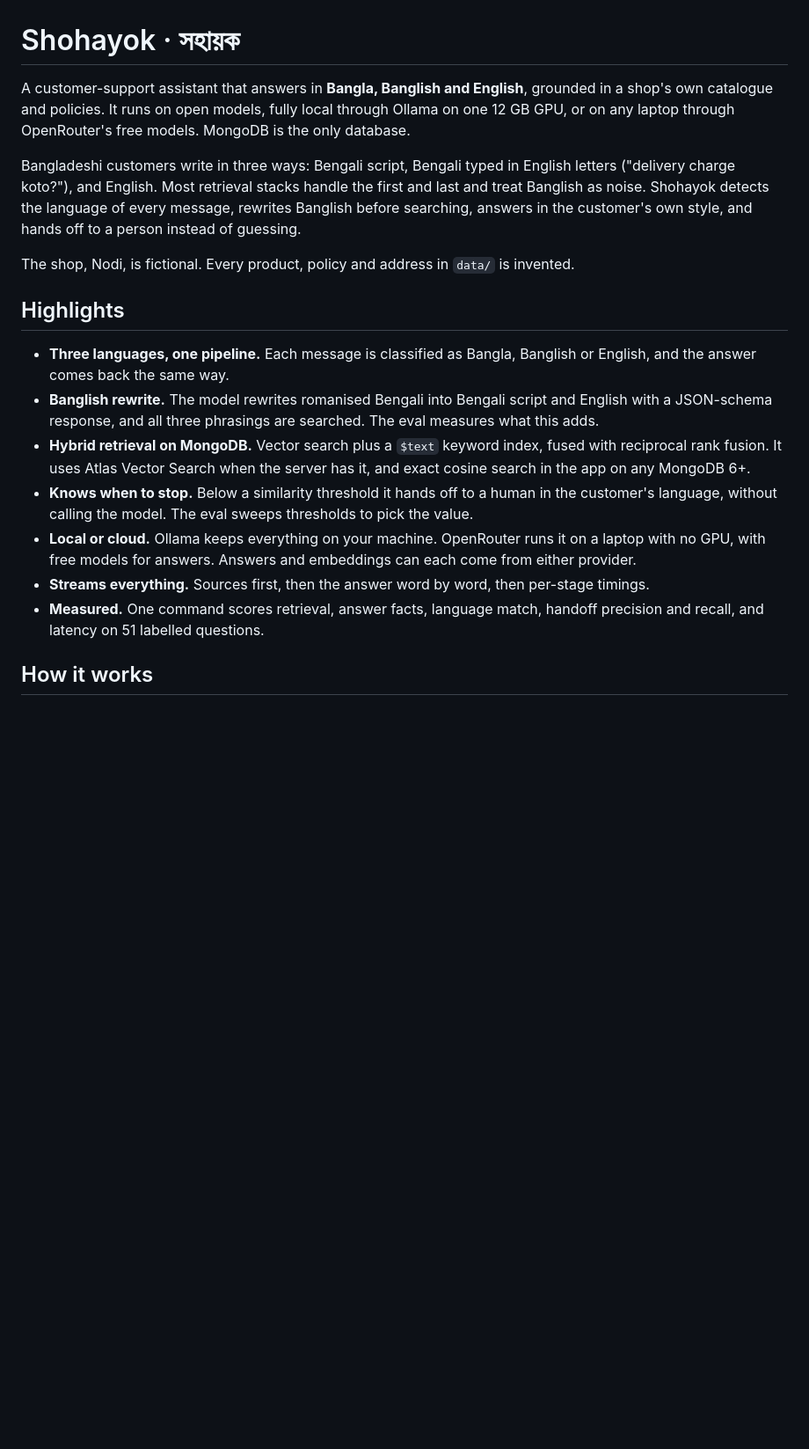
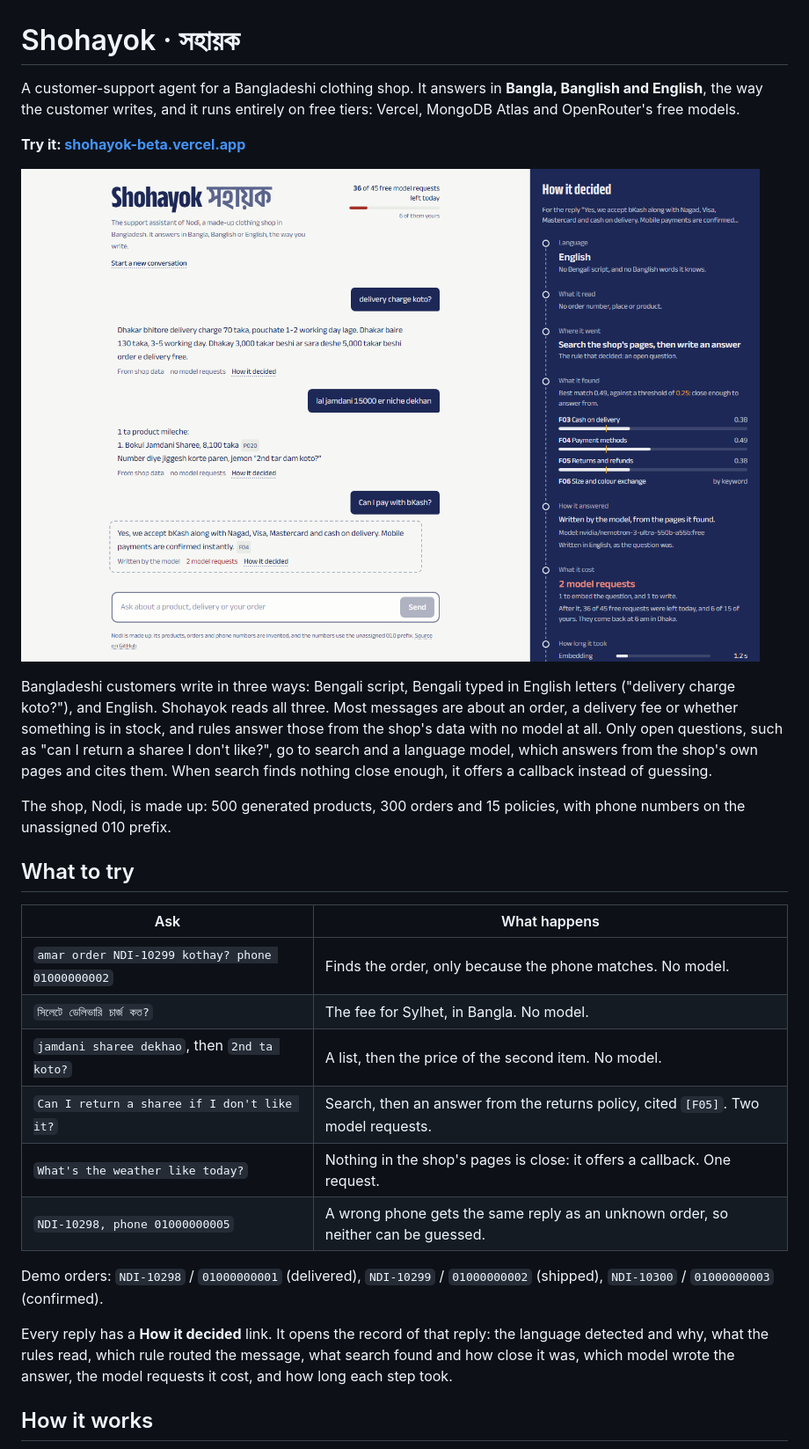
Before and after one commit to Talha-Noyon/shohayok, a Markdown page: README.md, the part around one of its changes. Shown at 88% size. Rendered like a GitHub page; pictures changed too: docs/screenshots/answer-desktop.png (added); blank space fills up the shorter version.

```diff
--- a/README.md
+++ b/README.md
@@ -1,20 +1,29 @@
 # Shohayok · সহায়ক
 
-A customer-support assistant that answers in **Bangla, Banglish and English**, grounded in a shop's own catalogue and policies. It runs on open models, fully local through Ollama on one 12 GB GPU, or on any laptop through OpenRouter's free models. MongoDB is the only database.
+A customer-support agent for a Bangladeshi clothing shop. It answers in **Bangla, Banglish and English**, the way the customer writes, and it runs entirely on free tiers: Vercel, MongoDB Atlas and OpenRouter's free models.
 
-Bangladeshi customers write in three ways: Bengali script, Bengali typed in English letters ("delivery charge koto?"), and English. Most retrieval stacks handle the first and last and treat Banglish as noise. Shohayok detects the language of every message, rewrites Banglish before searching, answers in the customer's own style, and hands off to a person instead of guessing.
+**Try it: [shohayok-beta.vercel.app](https://shohayok-beta.vercel.app)**
 
-The shop, Nodi, is fictional. Every product, policy and address in `data/` is invented.
+![A conversation in Banglish and English, with the inspector showing how the last reply was made](docs/screenshots/answer-desktop.png)
 
-## Highlights
+Bangladeshi customers write in three ways: Bengali script, Bengali typed in English letters ("delivery charge koto?"), and English. Shohayok reads all three. Most messages are about an order, a delivery fee or whether something is in stock, and rules answer those from the shop's data with no model at all. Only open questions, such as "can I return a sharee I don't like?", go to search and a language model, which answers from the shop's own pages and cites them. When search finds nothing close enough, it offers a callback instead of guessing.
 
-- **Three languages, one pipeline.** Each message is classified as Bangla, Banglish or English, and the answer comes back the same way.
-- **Banglish rewrite.** The model rewrites romanised Bengali into Bengali script and English with a JSON-schema response, and all three phrasings are searched. The eval measures what this adds.
-- **Hybrid retrieval on MongoDB.** Vector search plus a `$text` keyword index, fused with reciprocal rank fusion. It uses Atlas Vector Search when the server has it, and exact cosine search in the app on any MongoDB 6+.
-- **Knows when to stop.** Below a similarity threshold it hands off to a human in the customer's language, without calling the model. The eval sweeps thresholds to pick the value.
-- **Local or cloud.** Ollama keeps everything on your machine. OpenRouter runs it on a laptop with no GPU, with free models for answers. Answers and embeddings can each come from either provider.
-- **Streams everything.** Sources first, then the answer word by word, then per-stage timings.
-- **Measured.** One command scores retrieval, answer facts, language match, handoff precision and recall, and latency on 51 labelled questions.
+The shop, Nodi, is made up: 500 generated products, 300 orders and 15 policies, with phone numbers on the unassigned 010 prefix.
+
+## What to try
+
+| Ask                                              | What happens                                                                       |
+| ------------------------------------------------ | ---------------------------------------------------------------------------------- |
+| `amar order NDI-10299 kothay? phone 01000000002` | Finds the order, only because the phone matches. No model.                         |
+| `সিলেটে ডেলিভারি চার্জ কত?`                       | The fee for Sylhet, in Bangla. No model.                                           |
+| `jamdani sharee dekhao`, then `2nd ta koto?`     | A list, then the price of the second item. No model.                               |
+| `Can I return a sharee if I don't like it?`      | Search, then an answer from the returns policy, cited `[F05]`. Two model requests. |
+| `What's the weather like today?`                 | Nothing in the shop's pages is close: it offers a callback. One request.           |
+| `NDI-10298, phone 01000000005`                   | A wrong phone gets the same reply as an unknown order, so neither can be guessed.  |
+
+Demo orders: `NDI-10298` / `01000000001` (delivered), `NDI-10299` / `01000000002` (shipped), `NDI-10300` / `01000000003` (confirmed).
+
+Every reply has a **How it decided** link. It opens the record of that reply: the language detected and why, what the rules read, which rule routed the message, what search found and how close it was, which model wrote the answer, the model requests it cost, and how long each step took.
 
 ## How it works
 
```
Also changed, not shown: other parts of README.md (+90 -120 lines), docs/screenshots/order-phone.png (added), 1 other file.
